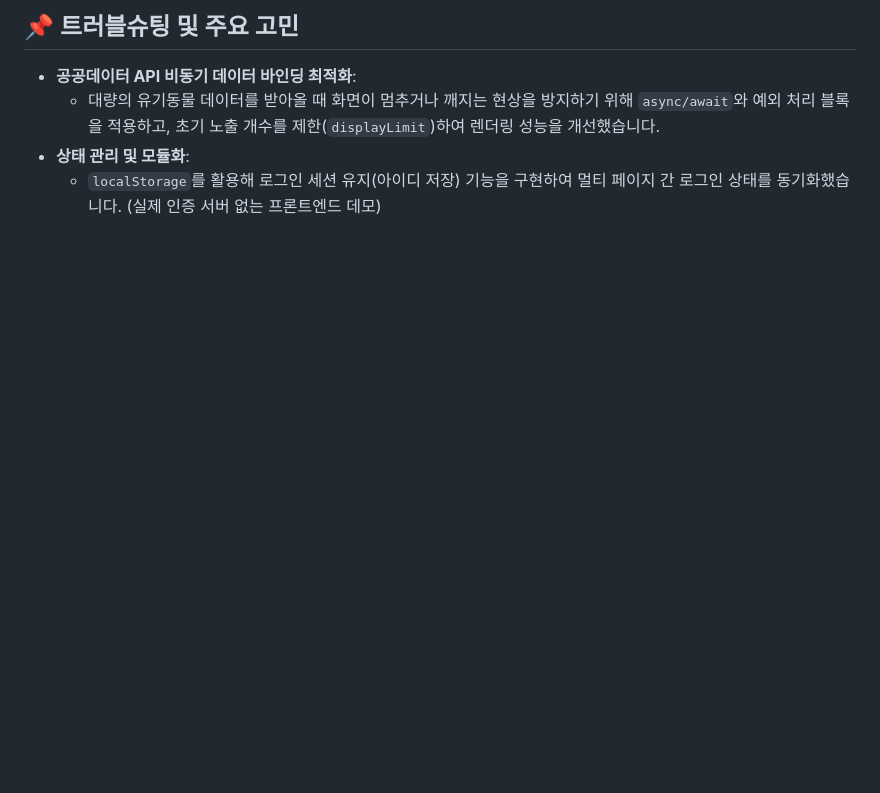
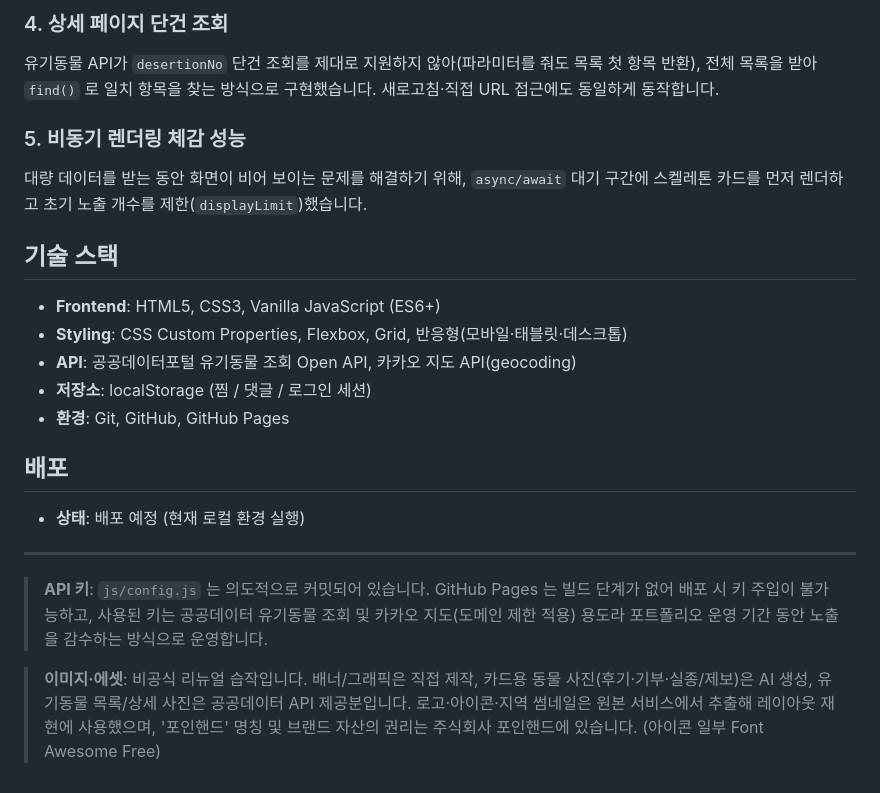
Before and after one commit to lym-bin/lym-bin.github.io, a Markdown page: README.md, the part around one of its changes. GitHub-like rendering; blank space fills up the shorter version.

```diff
--- a/README.md
+++ b/README.md
@@ -55,6 +54,29 @@
 
-## 📌 트러블슈팅 및 주요 고민
-- **공공데이터 API 비동기 데이터 바인딩 최적화**:
-  - 대량의 유기동물 데이터를 받아올 때 화면이 멈추거나 깨지는 현상을 방지하기 위해 `async/await`와 예외 처리 블록을 적용하고, 초기 노출 개수를 제한(`displayLimit`)하여 렌더링 성능을 개선했습니다.
-- **상태 관리 및 모듈화**:
-  - `localStorage`를 활용해 로그인 세션 유지(아이디 저장) 기능을 구현하여 멀티 페이지 간 로그인 상태를 동기화했습니다. (실제 인증 서버 없는 프론트엔드 데모)
+### 4. 상세 페이지 단건 조회
+유기동물 API가 `desertionNo` 단건 조회를 제대로 지원하지 않아(파라미터를 줘도 목록 첫 항목 반환), 전체 목록을 받아 `find()` 로 일치 항목을 찾는 방식으로 구현했습니다. 새로고침·직접 URL 접근에도 동일하게 동작합니다.
+
+### 5. 비동기 렌더링 체감 성능
+대량 데이터를 받는 동안 화면이 비어 보이는 문제를 해결하기 위해, `async/await` 대기 구간에 스켈레톤 카드를 먼저 렌더하고 초기 노출 개수를 제한(`displayLimit`)했습니다.
+
+## 기술 스택
+
+- **Frontend**: HTML5, CSS3, Vanilla JavaScript (ES6+)
+- **Styling**: CSS Custom Properties, Flexbox, Grid, 반응형(모바일·태블릿·데스크톱)
+- **API**: 공공데이터포털 유기동물 조회 Open API, 카카오 지도 API(geocoding)
+- **저장소**: localStorage (찜 / 댓글 / 로그인 세션)
+- **환경**: Git, GitHub, GitHub Pages
+
+## 배포
+
+- **상태**: 배포 예정 (현재 로컬 환경 실행)
+
+---
+
+> **API 키**: `js/config.js` 는 의도적으로 커밋되어 있습니다.
+> GitHub Pages 는 빌드 단계가 없어 배포 시 키 주입이 불가능하고, 사용된 키는 공공데이터 유기동물 조회 및
+> 카카오 지도(도메인 제한 적용) 용도라 포트폴리오 운영 기간 동안 노출을 감수하는 방식으로 운영합니다.
+
+> **이미지·에셋**: 비공식 리뉴얼 습작입니다. 배너/그래픽은 직접 제작, 카드용 동물 사진(후기·기부·실종/제보)은
+> AI 생성, 유기동물 목록/상세 사진은 공공데이터 API 제공분입니다. 로고·아이콘·지역 썸네일은 원본 서비스에서
+> 추출해 레이아웃 재현에 사용했으며, '포인핸드' 명칭 및 브랜드 자산의 권리는 주식회사 포인핸드에 있습니다.
+> (아이콘 일부 Font Awesome Free)
```
Also changed, not shown: other parts of README.md (+36 -37 lines).
